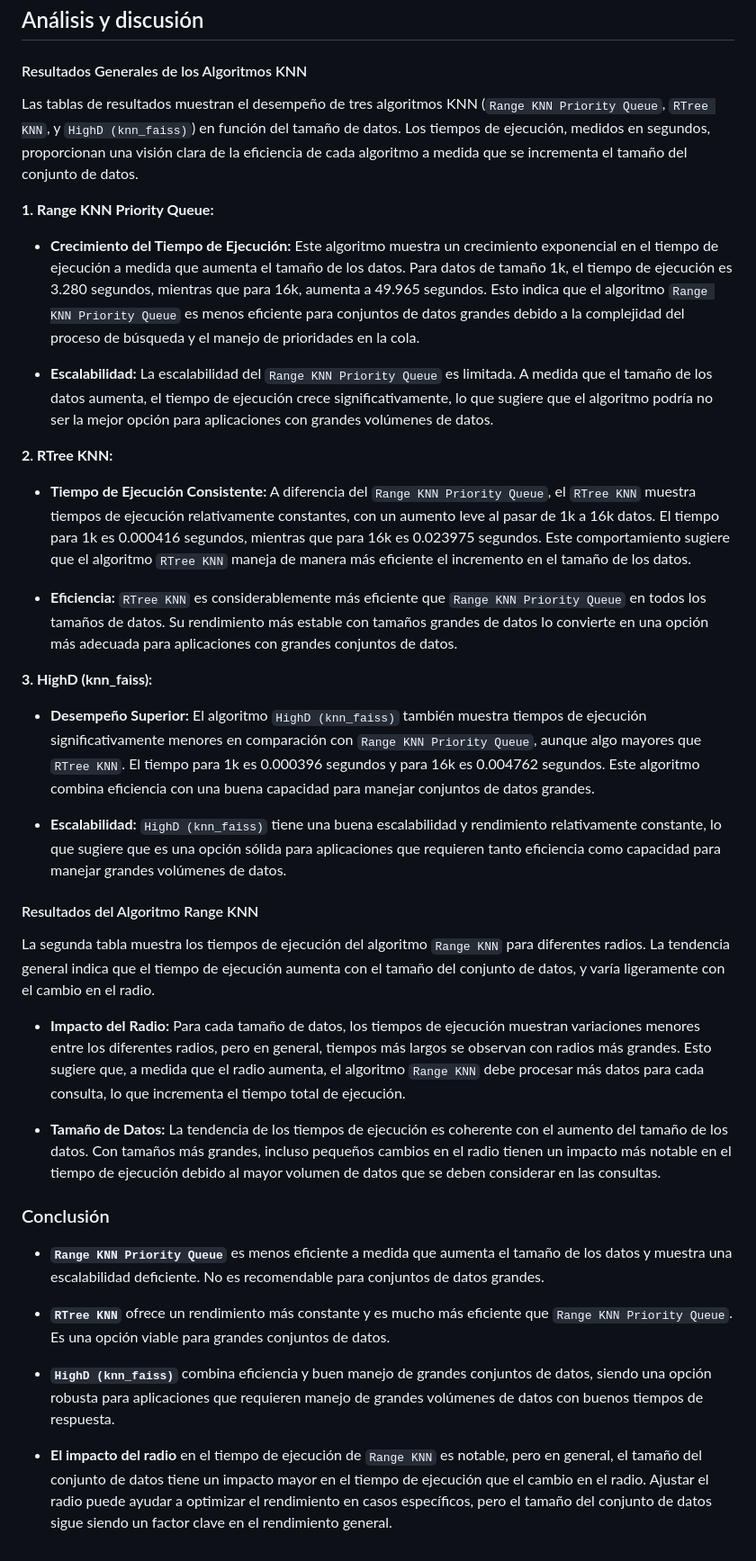
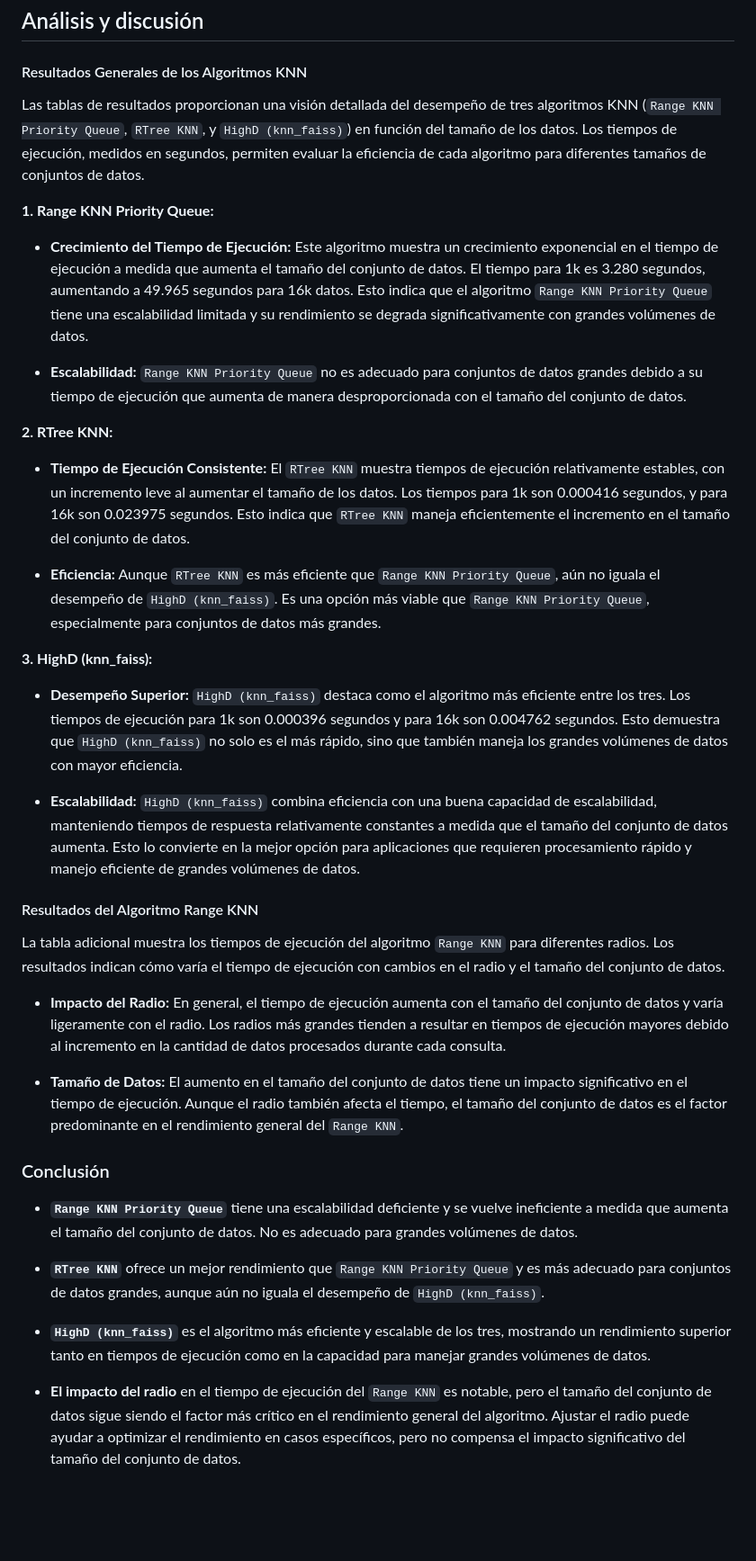
Before and after one commit to ricardoamiel/TestingRevInd, a Markdown page: README2.md, the part around the change. Shown: that part at 90% size. GitHub-like rendering; blank space fills up the shorter version.

```diff
--- a/README2.md
+++ b/README2.md
@@ -65,40 +65,40 @@ Nuestra base de datos contiene aproximadamente 25,000 canciones de distintos gé
 ## Análisis y discusión
 #### Resultados Generales de los Algoritmos KNN
 
-Las tablas de resultados muestran el desempeño de tres algoritmos KNN (`Range KNN Priority Queue`, `RTree KNN`, y `HighD (knn_faiss)`) en función del tamaño de datos. Los tiempos de ejecución, medidos en segundos, proporcionan una visión clara de la eficiencia de cada algoritmo a medida que se incrementa el tamaño del conjunto de datos.
+Las tablas de resultados proporcionan una visión detallada del desempeño de tres algoritmos KNN (`Range KNN Priority Queue`, `RTree KNN`, y `HighD (knn_faiss)`) en función del tamaño de los datos. Los tiempos de ejecución, medidos en segundos, permiten evaluar la eficiencia de cada algoritmo para diferentes tamaños de conjuntos de datos.
 
 **1. Range KNN Priority Queue:**
 
-- **Crecimiento del Tiempo de Ejecución:** Este algoritmo muestra un crecimiento exponencial en el tiempo de ejecución a medida que aumenta el tamaño de los datos. Para datos de tamaño 1k, el tiempo de ejecución es 3.280 segundos, mientras que para 16k, aumenta a 49.965 segundos. Esto indica que el algoritmo `Range KNN Priority Queue` es menos eficiente para conjuntos de datos grandes debido a la complejidad del proceso de búsqueda y el manejo de prioridades en la cola.
+- **Crecimiento del Tiempo de Ejecución:** Este algoritmo muestra un crecimiento exponencial en el tiempo de ejecución a medida que aumenta el tamaño del conjunto de datos. El tiempo para 1k es 3.280 segundos, aumentando a 49.965 segundos para 16k datos. Esto indica que el algoritmo `Range KNN Priority Queue` tiene una escalabilidad limitada y su rendimiento se degrada significativamente con grandes volúmenes de datos.
 
-- **Escalabilidad:** La escalabilidad del `Range KNN Priority Queue` es limitada. A medida que el tamaño de los datos aumenta, el tiempo de ejecución crece significativamente, lo que sugiere que el algoritmo podría no ser la mejor opción para aplicaciones con grandes volúmenes de datos.
+- **Escalabilidad:** `Range KNN Priority Queue` no es adecuado para conjuntos de datos grandes debido a su tiempo de ejecución que aumenta de manera desproporcionada con el tamaño del conjunto de datos.
 
 **2. RTree KNN:**
 
-- **Tiempo de Ejecución Consistente:** A diferencia del `Range KNN Priority Queue`, el `RTree KNN` muestra tiempos de ejecución relativamente constantes, con un aumento leve al pasar de 1k a 16k datos. El tiempo para 1k es 0.000416 segundos, mientras que para 16k es 0.023975 segundos. Este comportamiento sugiere que el algoritmo `RTree KNN` maneja de manera más eficiente el incremento en el tamaño de los datos.
+- **Tiempo de Ejecución Consistente:** El `RTree KNN` muestra tiempos de ejecución relativamente estables, con un incremento leve al aumentar el tamaño de los datos. Los tiempos para 1k son 0.000416 segundos, y para 16k son 0.023975 segundos. Esto indica que `RTree KNN` maneja eficientemente el incremento en el tamaño del conjunto de datos.
 
-- **Eficiencia:** `RTree KNN` es considerablemente más eficiente que `Range KNN Priority Queue` en todos los tamaños de datos. Su rendimiento más estable con tamaños grandes de datos lo convierte en una opción más adecuada para aplicaciones con grandes conjuntos de datos.
+- **Eficiencia:** Aunque `RTree KNN` es más eficiente que `Range KNN Priority Queue`, aún no iguala el desempeño de `HighD (knn_faiss)`. Es una opción más viable que `Range KNN Priority Queue`, especialmente para conjuntos de datos más grandes.
 
 **3. HighD (knn_faiss):**
 
-- **Desempeño Superior:** El algoritmo `HighD (knn_faiss)` también muestra tiempos de ejecución significativamente menores en comparación con `Range KNN Priority Queue`, aunque algo mayores que `RTree KNN`. El tiempo para 1k es 0.000396 segundos y para 16k es 0.004762 segundos. Este algoritmo combina eficiencia con una buena capacidad para manejar conjuntos de datos grandes.
+- **Desempeño Superior:** `HighD (knn_faiss)` destaca como el algoritmo más eficiente entre los tres. Los tiempos de ejecución para 1k son 0.000396 segundos y para 16k son 0.004762 segundos. Esto demuestra que `HighD (knn_faiss)` no solo es el más rápido, sino que también maneja los grandes volúmenes de datos con mayor eficiencia.
 
-- **Escalabilidad:** `HighD (knn_faiss)` tiene una buena escalabilidad y rendimiento relativamente constante, lo que sugiere que es una opción sólida para aplicaciones que requieren tanto eficiencia como capacidad para manejar grandes volúmenes de datos.
+- **Escalabilidad:** `HighD (knn_faiss)` combina eficiencia con una buena capacidad de escalabilidad, manteniendo tiempos de respuesta relativamente constantes a medida que el tamaño del conjunto de datos aumenta. Esto lo convierte en la mejor opción para aplicaciones que requieren procesamiento rápido y manejo eficiente de grandes volúmenes de datos.
 
 #### Resultados del Algoritmo Range KNN
 
-La segunda tabla muestra los tiempos de ejecución del algoritmo `Range KNN` para diferentes radios. La tendencia general indica que el tiempo de ejecución aumenta con el tamaño del conjunto de datos, y varía ligeramente con el cambio en el radio.
+La tabla adicional muestra los tiempos de ejecución del algoritmo `Range KNN` para diferentes radios. Los resultados indican cómo varía el tiempo de ejecución con cambios en el radio y el tamaño del conjunto de datos.
 
-- **Impacto del Radio:** Para cada tamaño de datos, los tiempos de ejecución muestran variaciones menores entre los diferentes radios, pero en general, tiempos más largos se observan con radios más grandes. Esto sugiere que, a medida que el radio aumenta, el algoritmo `Range KNN` debe procesar más datos para cada consulta, lo que incrementa el tiempo total de ejecución.
+- **Impacto del Radio:** En general, el tiempo de ejecución aumenta con el tamaño del conjunto de datos y varía ligeramente con el radio. Los radios más grandes tienden a resultar en tiempos de ejecución mayores debido al incremento en la cantidad de datos procesados durante cada consulta.
 
-- **Tamaño de Datos:** La tendencia de los tiempos de ejecución es coherente con el aumento del tamaño de los datos. Con tamaños más grandes, incluso pequeños cambios en el radio tienen un impacto más notable en el tiempo de ejecución debido al mayor volumen de datos que se deben considerar en las consultas.
+- **Tamaño de Datos:** El aumento en el tamaño del conjunto de datos tiene un impacto significativo en el tiempo de ejecución. Aunque el radio también afecta el tiempo, el tamaño del conjunto de datos es el factor predominante en el rendimiento general del `Range KNN`.
 
 ### Conclusión
 
-- **`Range KNN Priority Queue`** es menos eficiente a medida que aumenta el tamaño de los datos y muestra una escalabilidad deficiente. No es recomendable para conjuntos de datos grandes.
+- **`Range KNN Priority Queue`** tiene una escalabilidad deficiente y se vuelve ineficiente a medida que aumenta el tamaño del conjunto de datos. No es adecuado para grandes volúmenes de datos.
 
-- **`RTree KNN`** ofrece un rendimiento más constante y es mucho más eficiente que `Range KNN Priority Queue`. Es una opción viable para grandes conjuntos de datos.
+- **`RTree KNN`** ofrece un mejor rendimiento que `Range KNN Priority Queue` y es más adecuado para conjuntos de datos grandes, aunque aún no iguala el desempeño de `HighD (knn_faiss)`.
 
-- **`HighD (knn_faiss)`** combina eficiencia y buen manejo de grandes conjuntos de datos, siendo una opción robusta para aplicaciones que requieren manejo de grandes volúmenes de datos con buenos tiempos de respuesta.
+- **`HighD (knn_faiss)`** es el algoritmo más eficiente y escalable de los tres, mostrando un rendimiento superior tanto en tiempos de ejecución como en la capacidad para manejar grandes volúmenes de datos.
 
-- **El impacto del radio** en el tiempo de ejecución de `Range KNN` es notable, pero en general, el tamaño del conjunto de datos tiene un impacto mayor en el tiempo de ejecución que el cambio en el radio. Ajustar el radio puede ayudar a optimizar el rendimiento en casos específicos, pero el tamaño del conjunto de datos sigue siendo un factor clave en el rendimiento general.
+- **El impacto del radio** en el tiempo de ejecución del `Range KNN` es notable, pero el tamaño del conjunto de datos sigue siendo el factor más crítico en el rendimiento general del algoritmo. Ajustar el radio puede ayudar a optimizar el rendimiento en casos específicos, pero no compensa el impacto significativo del tamaño del conjunto de datos.
```
